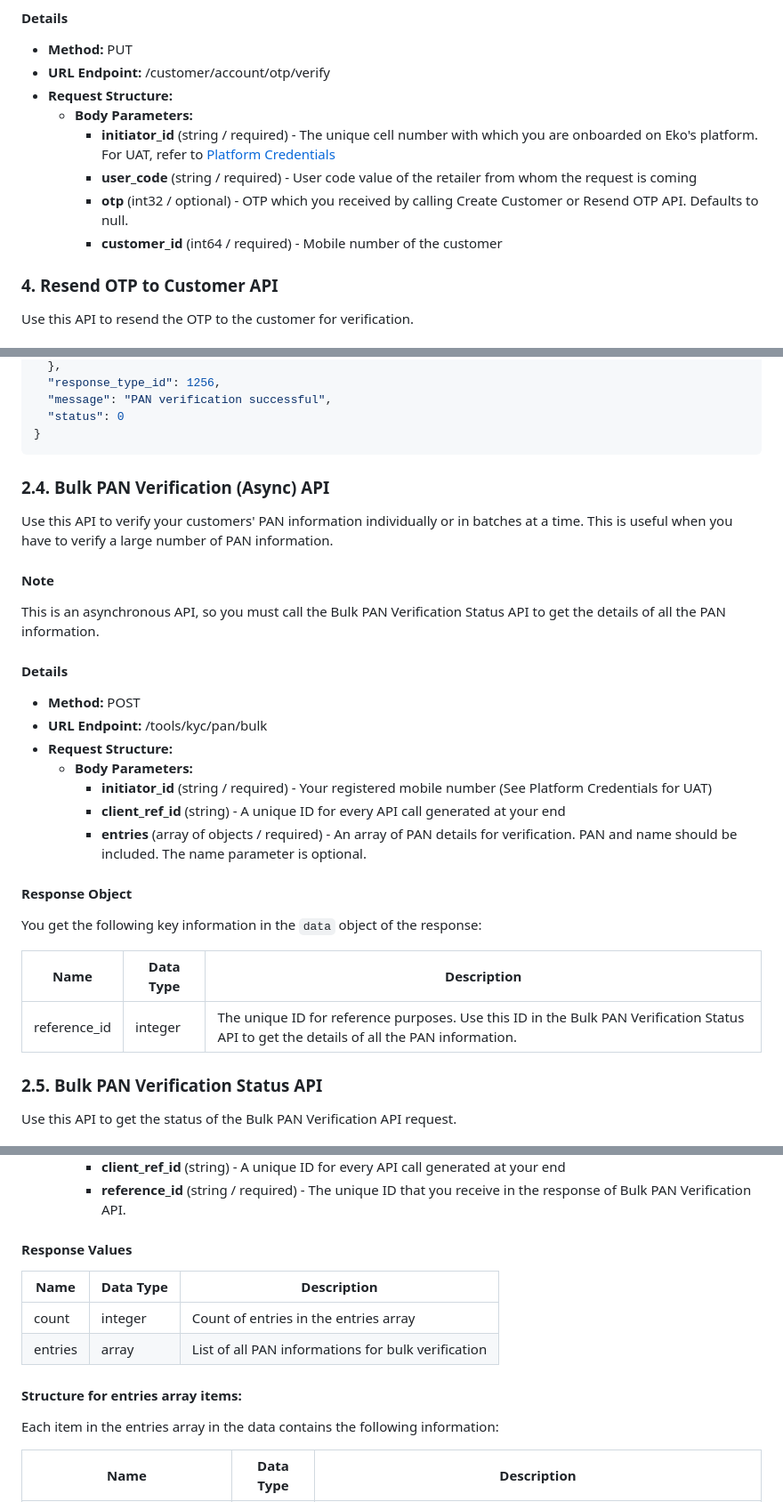
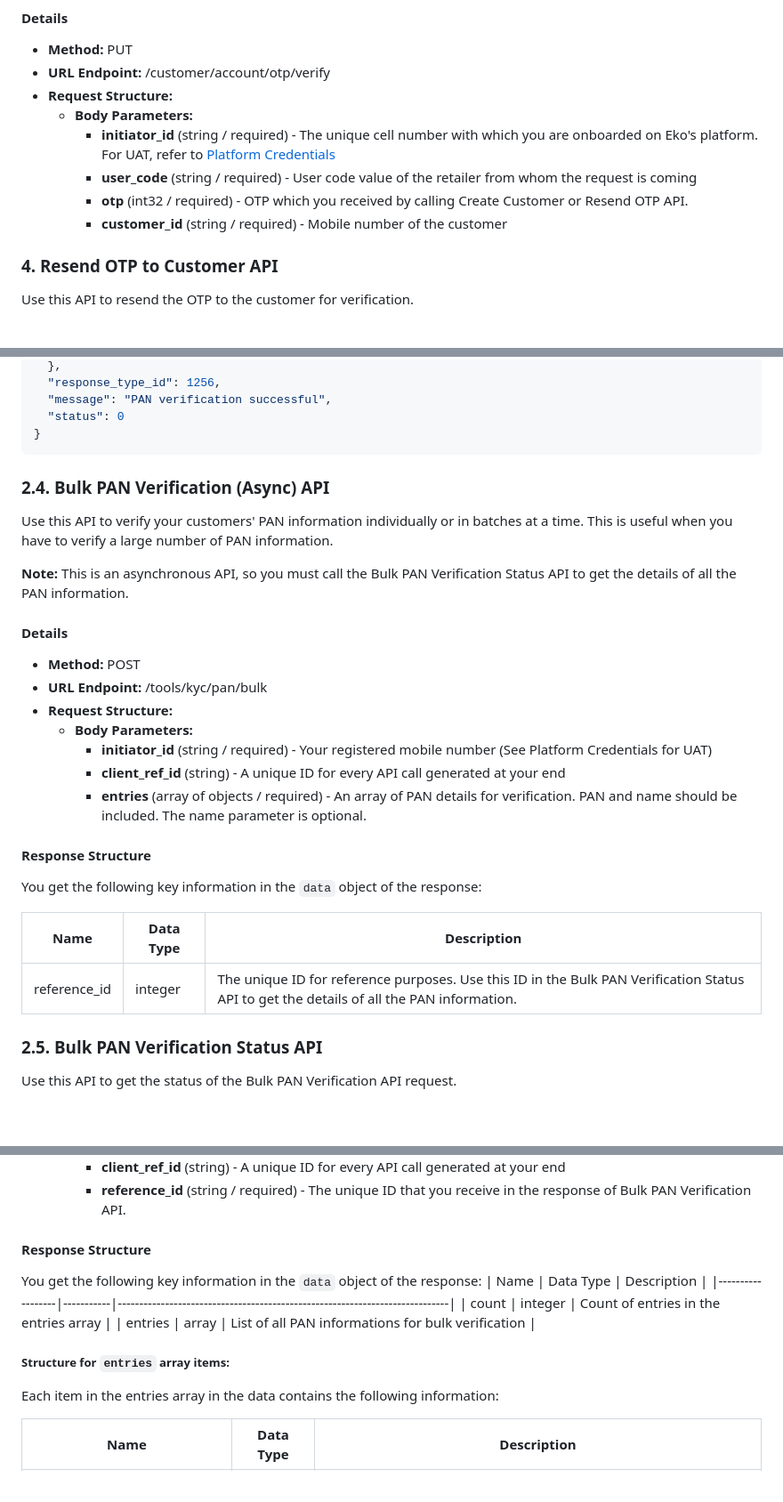
Before and after one commit to ekoindia/openapi-spec, a Markdown page: markdown/README.md, 3 parts joined by grey strips. Shown at 89% size. Drawn GitHub-style; blank space fills up the shorter version.

````diff
--- a/markdown/README.md
+++ b/markdown/README.md
@@ -622,8 +622,8 @@ Use this API to verify a customer's mobile number via OTP. The OTP is received w
   - **Body Parameters:**
     - **initiator_id** (string / required) - The unique cell number with which you are onboarded on Eko's platform. For UAT, refer to [Platform Credentials](https://developers.eko.in/docs/platform-credentials)
     - **user_code** (string / required) - User code value of the retailer from whom the request is coming
-    - **otp** (int32 / optional) - OTP which you received by calling Create Customer or Resend OTP API. Defaults to null.
-    - **customer_id** (int64 / required) - Mobile number of the customer
+    - **otp** (int32 / required) - OTP which you received by calling Create Customer or Resend OTP API.
+    - **customer_id** (string / required) - Mobile number of the customer
 
 
 ### 4. Resend OTP to Customer API
@@ -1494,11 +1498,11 @@ You get the following key information in the `data` object of the response:
 }
 ```
 
+
 ### 2.4. Bulk PAN Verification (Async) API
 Use this API to verify your customers' PAN information individually or in batches at a time. This is useful when you have to verify a large number of PAN information.
 
-#### Note
-This is an asynchronous API, so you must call the Bulk PAN Verification Status API to get the details of all the PAN information.
+**Note:** This is an asynchronous API, so you must call the Bulk PAN Verification Status API to get the details of all the PAN information.
 
 #### Details
 - **Method:** POST
@@ -1509,13 +1513,14 @@ This is an asynchronous API, so you must call the Bulk PAN Verification Status A
     - **client_ref_id** (string) - A unique ID for every API call generated at your end
     - **entries** (array of objects / required) - An array of PAN details for verification. PAN and name should be included. The name parameter is optional.
 
-#### Response Object
+#### Response Structure
 You get the following key information in the `data` object of the response:
 
 | Name            | Data Type | Description                                                                 |
 |-----------------|-----------|-----------------------------------------------------------------------------|
 | reference_id    | integer   | The unique ID for reference purposes. Use this ID in the Bulk PAN Verification Status API to get the details of all the PAN information. |
 
+
 ### 2.5. Bulk PAN Verification Status API
 Use this API to get the status of the Bulk PAN Verification API request.
 
@@ -1528,13 +1533,14 @@ Use this API to get the status of the Bulk PAN Verification API request.
     - **client_ref_id** (string) - A unique ID for every API call generated at your end
     - **reference_id** (string / required) - The unique ID that you receive in the response of Bulk PAN Verification API.
 
-#### Response Values
+#### Response Structure
+You get the following key information in the `data` object of the response:
 | Name             | Data Type | Description                                                                 |
 |------------------|-----------|-----------------------------------------------------------------------------|
 | count            | integer   | Count of entries in the entries array                                       |
 | entries          | array     | List of all PAN informations for bulk verification                          |
 
-#### Structure for entries array items:
+##### Structure for `entries` array items:
 Each item in the entries array in the data contains the following information:
 
 | Name                    | Data Type | Description                                                                 |
````
Also changed, not shown: other parts of markdown/README.md (+58 -55 lines).
